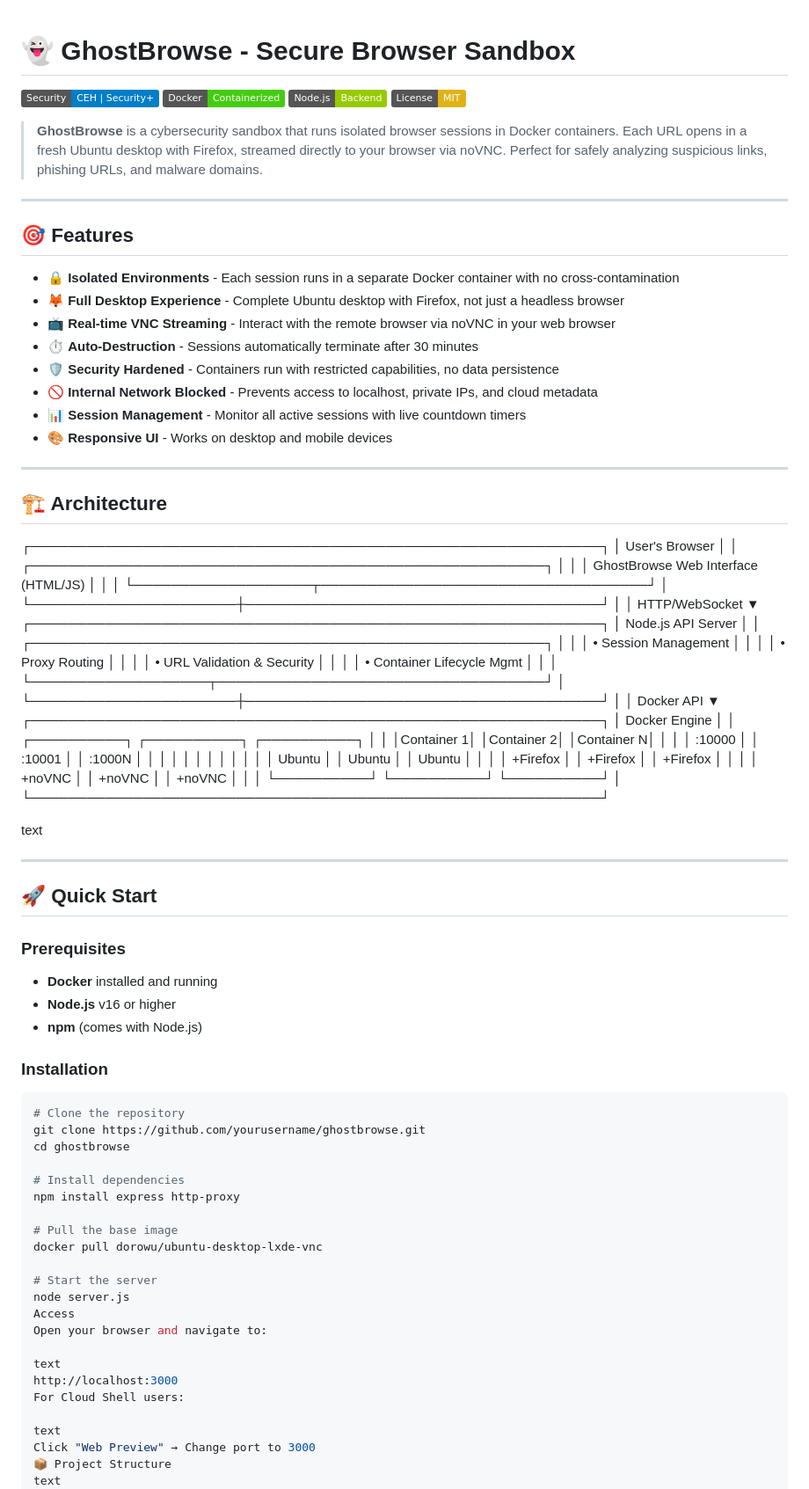
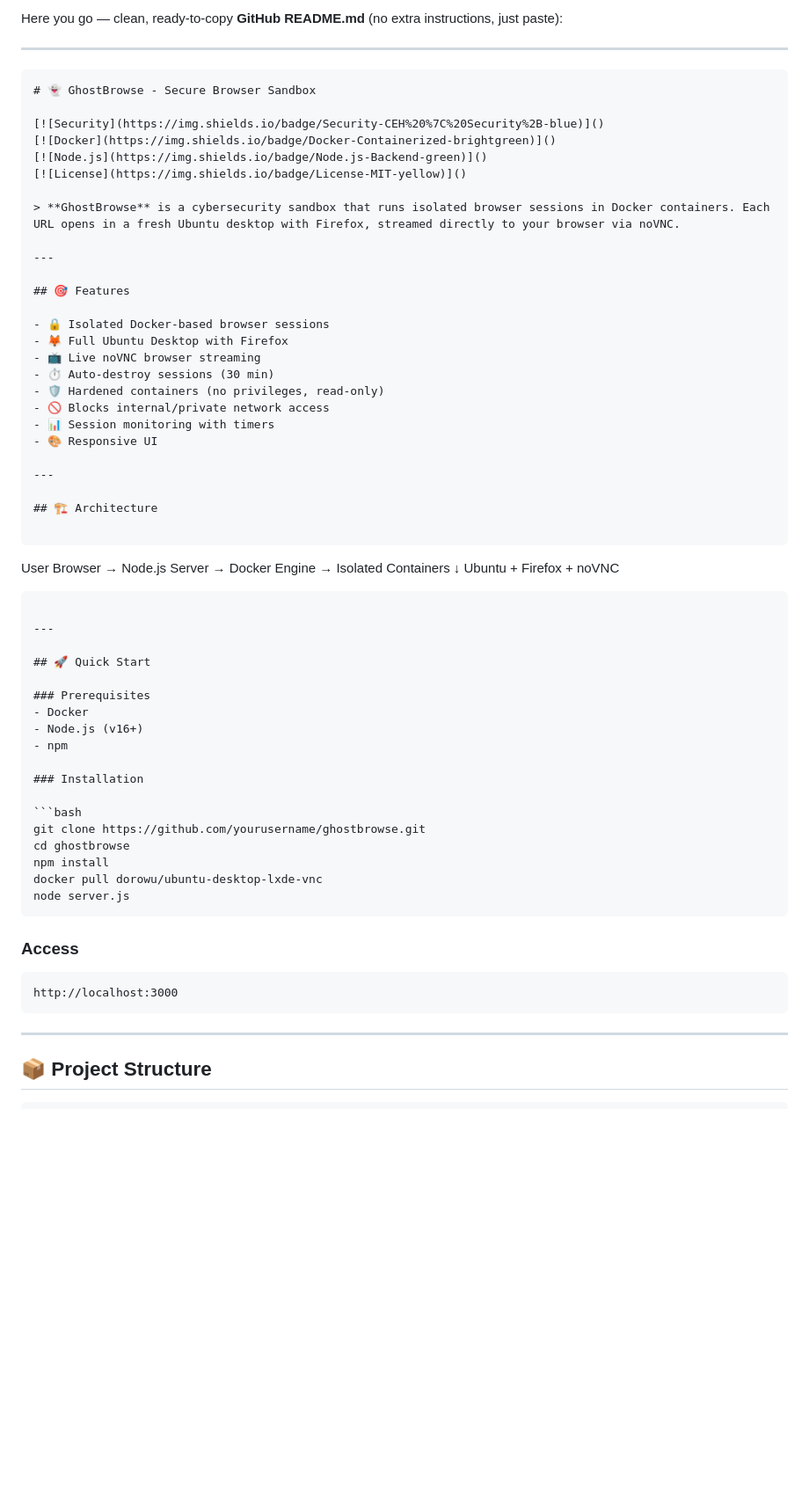
Before and after one commit to ledzF/GhostBrowse_Sandbox, a Markdown page: README.md, the part around one of its changes. Shown at 88% size. GitHub-like rendering; badges without logos; blank space fills up the shorter version.

`````diff
--- a/README.md
+++ b/README.md
@@ -1,3 +1,8 @@
+Here you go — clean, ready-to-copy **GitHub README.md** (no extra instructions, just paste):
+
+---
+
+```markdown
 # 👻 GhostBrowse - Secure Browser Sandbox
 
 [![Security](https://img.shields.io/badge/Security-CEH%20%7C%20Security%2B-blue)]()
@@ -5,93 +10,61 @@
 [![Node.js](https://img.shields.io/badge/Node.js-Backend-green)]()
 [![License](https://img.shields.io/badge/License-MIT-yellow)]()
 
-> **GhostBrowse** is a cybersecurity sandbox that runs isolated browser sessions in Docker containers. Each URL opens in a fresh Ubuntu desktop with Firefox, streamed directly to your browser via noVNC. Perfect for safely analyzing suspicious links, phishing URLs, and malware domains.
+> **GhostBrowse** is a cybersecurity sandbox that runs isolated browser sessions in Docker containers. Each URL opens in a fresh Ubuntu desktop with Firefox, streamed directly to your browser via noVNC.
 
 ---
 
 ## 🎯 Features
 
-- 🔒 **Isolated Environments** - Each session runs in a separate Docker container with no cross-contamination
-- 🦊 **Full Desktop Experience** - Complete Ubuntu desktop with Firefox, not just a headless browser
-- 📺 **Real-time VNC Streaming** - Interact with the remote browser via noVNC in your web browser
-- ⏱️ **Auto-Destruction** - Sessions automatically terminate after 30 minutes
-- 🛡️ **Security Hardened** - Containers run with restricted capabilities, no data persistence
-- 🚫 **Internal Network Blocked** - Prevents access to localhost, private IPs, and cloud metadata
-- 📊 **Session Management** - Monitor all active sessions with live countdown timers
-- 🎨 **Responsive UI** - Works on desktop and mobile devices
+- 🔒 Isolated Docker-based browser sessions
+- 🦊 Full Ubuntu Desktop with Firefox
+- 📺 Live noVNC browser streaming
+- ⏱️ Auto-destroy sessions (30 min)
+- 🛡️ Hardened containers (no privileges, read-only)
+- 🚫 Blocks internal/private network access
+- 📊 Session monitoring with timers
+- 🎨 Responsive UI
 
 ---
 
 ## 🏗️ Architecture
-┌─────────────────────────────────────────────────────────────┐
-│ User's Browser │
-│ ┌───────────────────────────────────────────────────────┐ │
-│ │ GhostBrowse Web Interface (HTML/JS) │ │
-│ └───────────────────┬───────────────────────────────────┘ │
-└──────────────────────┼──────────────────────────────────────┘
-│
-│ HTTP/WebSocket
-▼
-┌─────────────────────────────────────────────────────────────┐
-│ Node.js API Server │
-│ ┌───────────────────────────────────────────────────────┐ │
-│ │ • Session Management │ │
-│ │ • Proxy Routing │ │
-│ │ • URL Validation & Security │ │
-│ │ • Container Lifecycle Mgmt │ │
-│ └───────────────────┬───────────────────────────────────┘ │
-└──────────────────────┼──────────────────────────────────────┘
-│
-│ Docker API
-▼
-┌─────────────────────────────────────────────────────────────┐
-│ Docker Engine │
-│ ┌──────────┐ ┌──────────┐ ┌──────────┐ │
-│ │Container 1│ │Container 2│ │Container N│ │
-│ │ :10000 │ │ :10001 │ │ :1000N │ │
-│ │ │ │ │ │ │ │
-│ │ Ubuntu │ │ Ubuntu │ │ Ubuntu │ │
-│ │ +Firefox │ │ +Firefox │ │ +Firefox │ │
-│ │ +noVNC │ │ +noVNC │ │ +noVNC │ │
-│ └──────────┘ └──────────┘ └──────────┘ │
-└─────────────────────────────────────────────────────────────┘
 
-text
+```
+
+User Browser → Node.js Server → Docker Engine → Isolated Containers
+↓
+Ubuntu + Firefox + noVNC
+
+````
 
 ---
 
 ## 🚀 Quick Start
 
 ### Prerequisites
-
-- **Docker** installed and running
-- **Node.js** v16 or higher
-- **npm** (comes with Node.js)
+- Docker
+- Node.js (v16+)
+- npm
 
 ### Installation
 
 ```bash
-# Clone the repository
 git clone https://github.com/yourusername/ghostbrowse.git
 cd ghostbrowse
+npm install
+docker pull dorowu/ubuntu-desktop-lxde-vnc
+node server.js
+````
 
-# Install dependencies
-npm install express http-proxy
+### Access
 
-# Pull the base image
-docker pull dorowu/ubuntu-desktop-lxde-vnc
+```
+http://localhost:3000
+```
 
-# Start the server
-node server.js
-Access
-Open your browser and navigate to:
+---
 
-text
-http://localhost:3000
-For Cloud Shell users:
+## 📦 Project Structure
 
-text
-Click "Web Preview" → Change port to 3000
-📦 Project Structure
-text
+```
 ghostbrowse/
`````
Also changed, not shown: other parts of README.md (+87 -64 lines).
